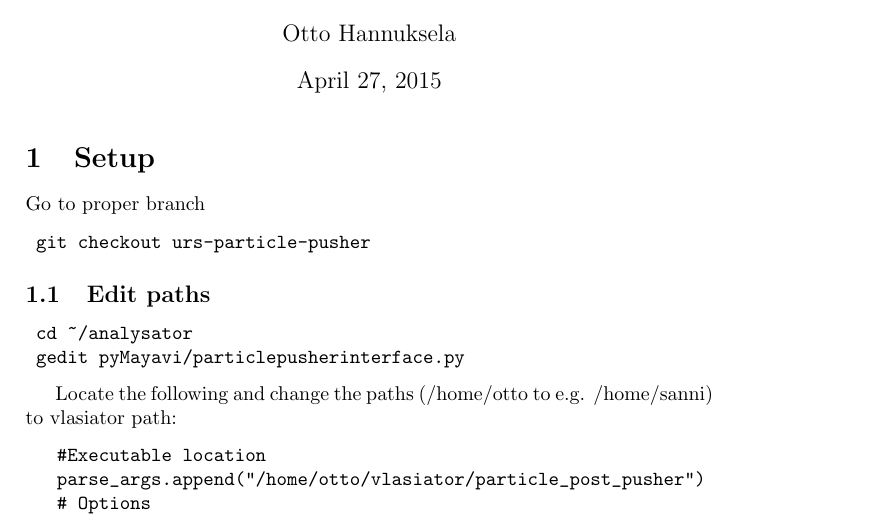
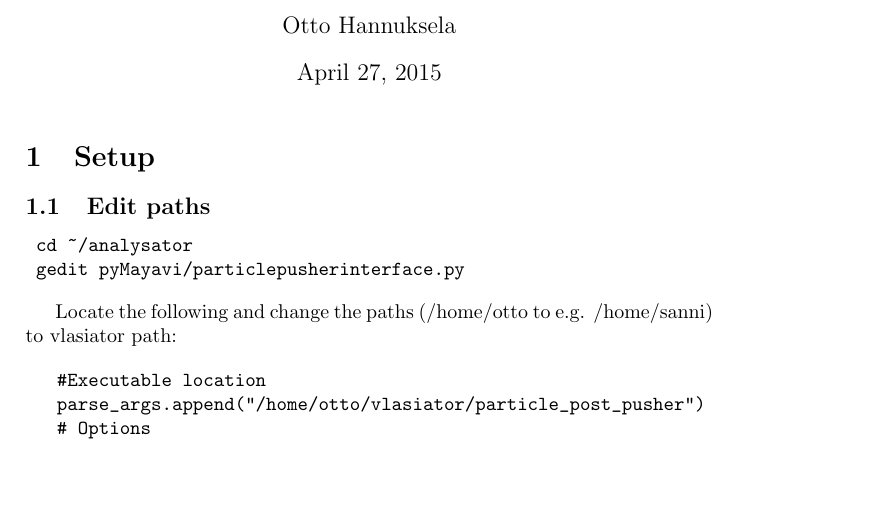
Before and after one commit to fmihpc/analysator, a LaTeX document (Documentation/particle_pusher/particlepusher.tex): part of page 1 of 3, cut so that both start at the same text, the shorter picture padded with empty space. Compiled offline with pdfLaTeX.

Commit message:
Edited old documentation

```diff
--- a/Documentation/particle_pusher/particlepusher.tex
+++ b/Documentation/particle_pusher/particlepusher.tex
@@ -12,12 +12,6 @@
 \maketitle
 
 \section{Setup}
-
-Go to proper branch
-
-\begin{verbatim}
- git checkout urs-particle-pusher
-\end{verbatim}
 
 \subsection{Edit paths}
 
```
